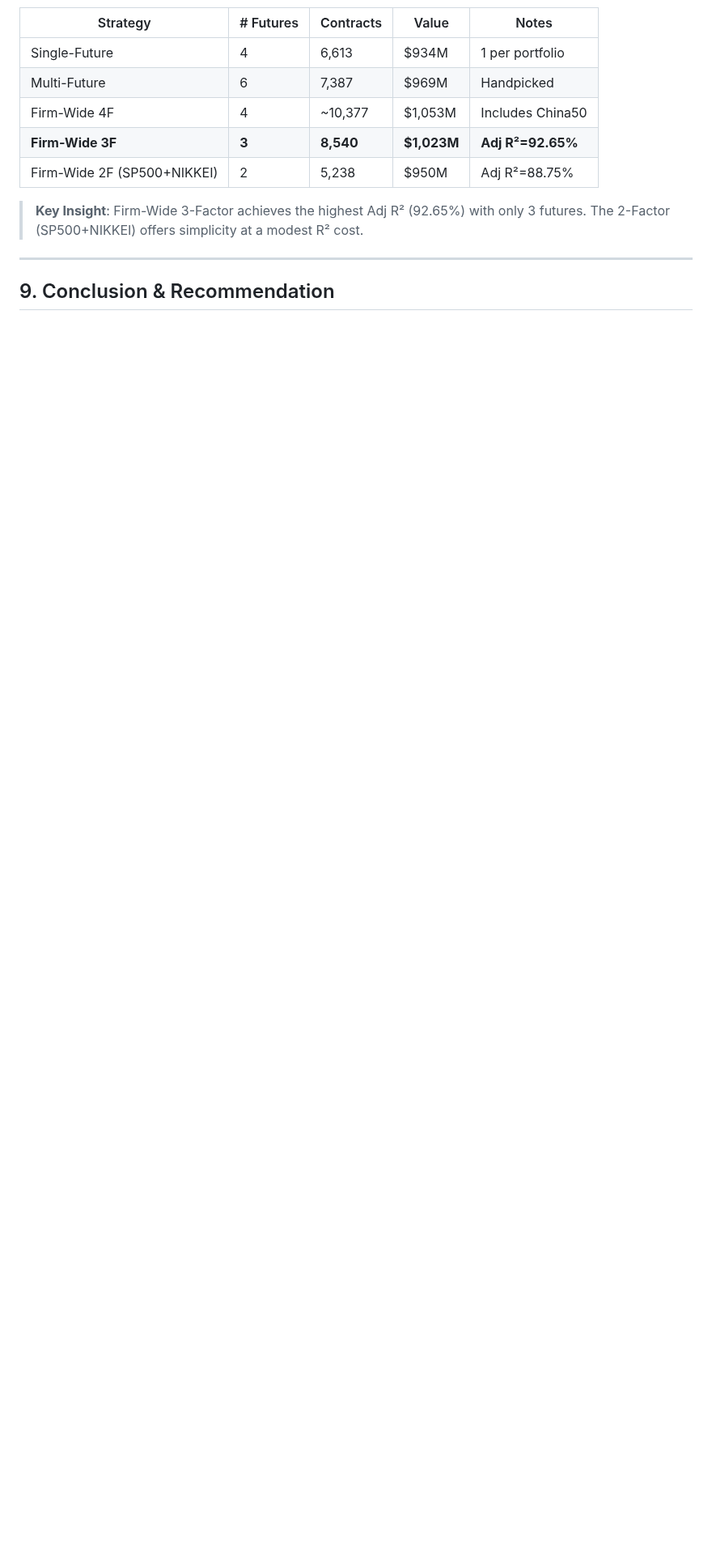
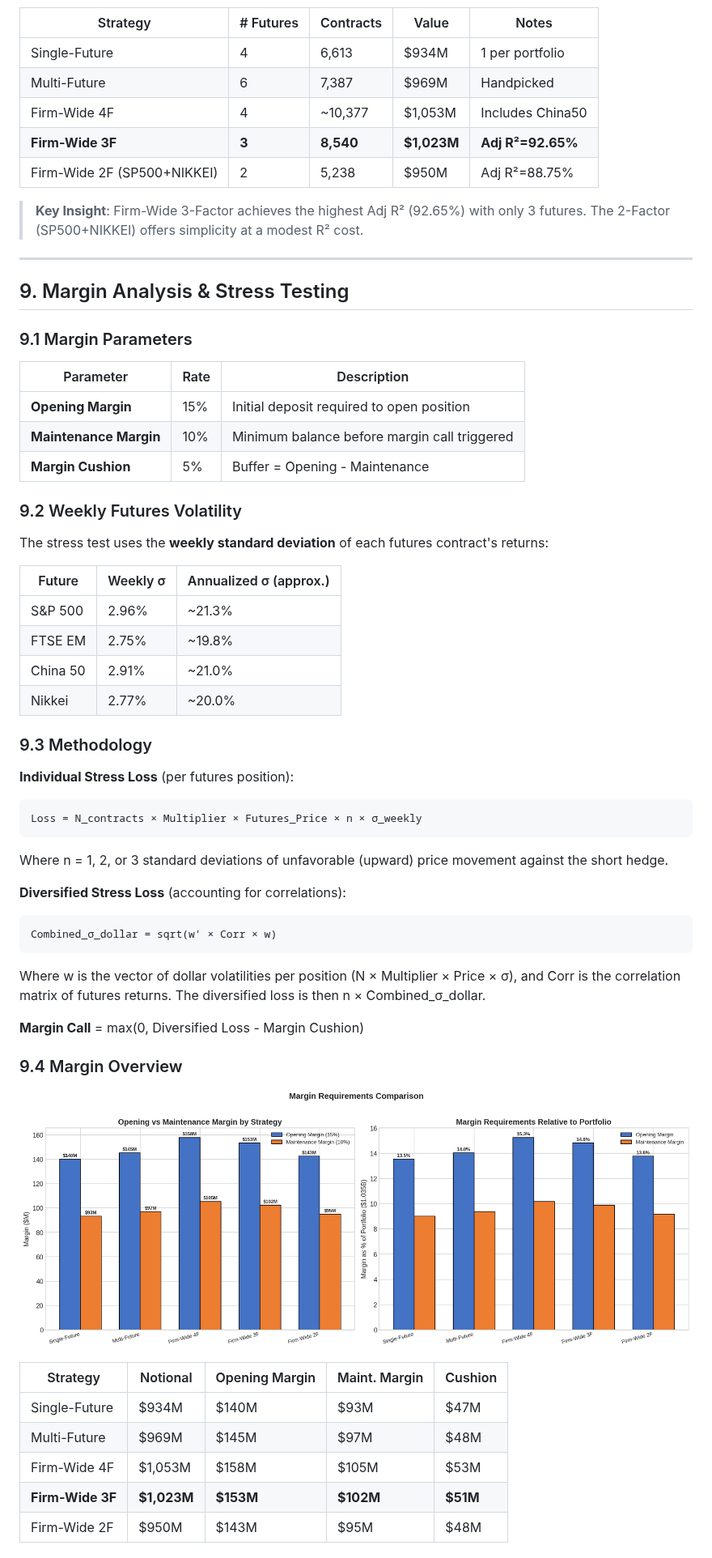
Before and after one commit to CostaQiu/derivative-week-3, a Markdown page: Walkthrough.md, the part around one of its changes. Shown at 81% size. GitHub-like rendering; pictures changed too: visualizations/10_margin_overview.png (added); blank space fills up the shorter version.

````diff
--- a/Walkthrough.md
+++ b/Walkthrough.md
@@ -264,4 +264,52 @@ For comparison, we also evaluate a simpler 2-factor model using only S&P 500 and
 
 ---
 
-## 9. Conclusion & Recommendation
+## 9. Margin Analysis & Stress Testing
+
+### 9.1 Margin Parameters
+
+| Parameter            | Rate | Description                                |
+| -------------------- | ---- | ------------------------------------------ |
+| **Opening Margin**   | 15%  | Initial deposit required to open position  |
+| **Maintenance Margin** | 10% | Minimum balance before margin call triggered |
+| **Margin Cushion**   | 5%   | Buffer = Opening - Maintenance             |
+
+### 9.2 Weekly Futures Volatility
+
+The stress test uses the **weekly standard deviation** of each futures contract's returns:
+
+| Future   | Weekly σ | Annualized σ (approx.) |
+| -------- | -------- | ---------------------- |
+| S&P 500  | 2.96%    | ~21.3%                 |
+| FTSE EM  | 2.75%    | ~19.8%                 |
+| China 50 | 2.91%    | ~21.0%                 |
+| Nikkei   | 2.77%    | ~20.0%                 |
+
+### 9.3 Methodology
+
+**Individual Stress Loss** (per futures position):
+```
+Loss = N_contracts × Multiplier × Futures_Price × n × σ_weekly
+```
+Where n = 1, 2, or 3 standard deviations of unfavorable (upward) price movement against the short hedge.
+
+**Diversified Stress Loss** (accounting for correlations):
+```
+Combined_σ_dollar = sqrt(w' × Corr × w)
+```
+Where w is the vector of dollar volatilities per position (N × Multiplier × Price × σ), and Corr is the correlation matrix of futures returns. The diversified loss is then n × Combined_σ_dollar.
+
+**Margin Call** = max(0, Diversified Loss - Margin Cushion)
+
+### 9.4 Margin Overview
+
+![Margin Overview](visualizations/10_margin_overview.png)
+
+| Strategy       | Notional  | Opening Margin | Maint. Margin | Cushion |
+| -------------- | --------- | -------------- | ------------- | ------- |
+| Single-Future  | $934M     | $140M          | $93M          | $47M    |
+| Multi-Future   | $969M     | $145M          | $97M          | $48M    |
+| Firm-Wide 4F   | $1,053M   | $158M          | $105M         | $53M    |
+| **Firm-Wide 3F** | **$1,023M** | **$153M**   | **$102M**     | **$51M** |
+| Firm-Wide 2F   | $950M     | $143M          | $95M          | $48M    |
+
````
Also changed, not shown: other parts of Walkthrough.md (+71 -8 lines), visualizations/11_stress_margin_comparison.png (added), visualizations/12_diversification_benefit.png (added), visualizations/13_margin_summary_table.png (added), 2 other files.
